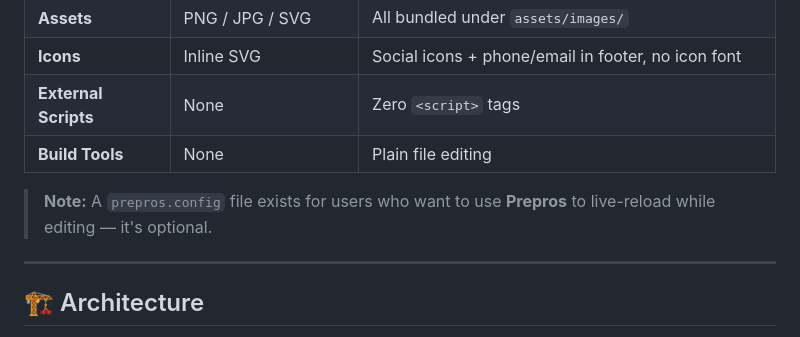
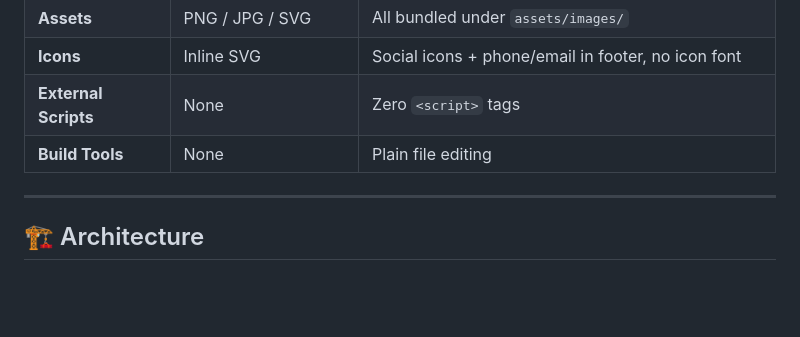
Before and after one commit to Abhinav2896/Onix-Digital, a Markdown page: README.md, the part around the change. GitHub-like rendering; blank space fills up the shorter version.

Commit message:
readme-update

```diff
--- a/README.md
+++ b/README.md
@@ -55,8 +55,6 @@ The design language uses a **blue (`#03a4ed`) + red (`#ff695f`) on white** palet
 | **Icons** | Inline SVG | Social icons + phone/email in footer, no icon font |
 | **External Scripts** | None | Zero `<script>` tags |
 | **Build Tools** | None | Plain file editing |
-
-> **Note:** A `prepros.config` file exists for users who want to use **Prepros** to live-reload while editing — it's optional.
 
 ---
 
```
